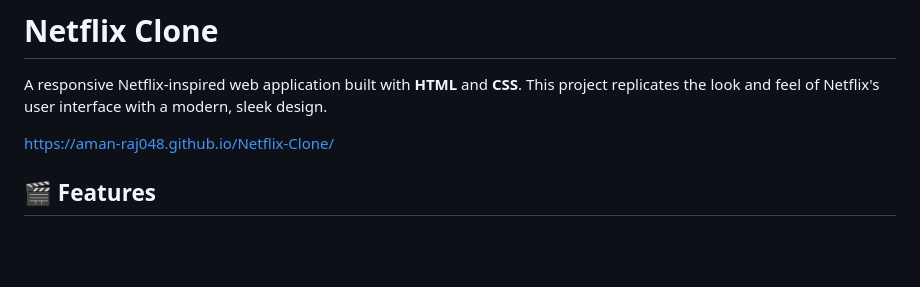
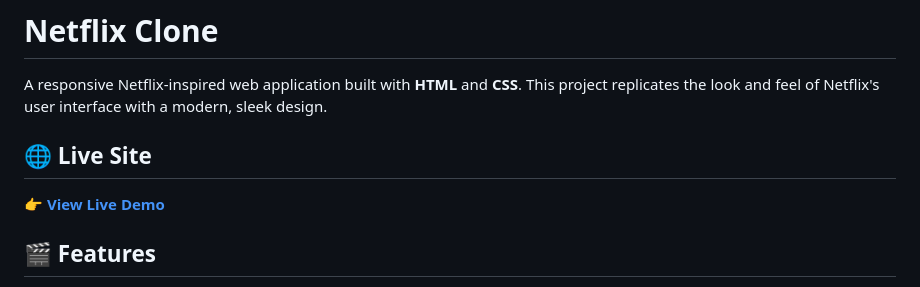
Before and after one commit to Aman-raj048/Netflix-Clone, a Markdown page: README.md, the part around the change. GitHub-like rendering; blank space fills up the shorter version.

Commit message:
Add live demo link to README
Added a live demo link to the README for easy access.

```diff
--- a/README.md
+++ b/README.md
@@ -2,8 +2,9 @@
 
 A responsive Netflix-inspired web application built with **HTML** and **CSS**. This project replicates the look and feel of Netflix's user interface with a modern, sleek design.
 
+## 🌐 Live Site
 
-https://aman-raj048.github.io/Netflix-Clone/
+**👉 [View Live Demo](https://aman-raj048.github.io/Netflix-Clone/)**
 
 ## 🎬 Features
 
```
